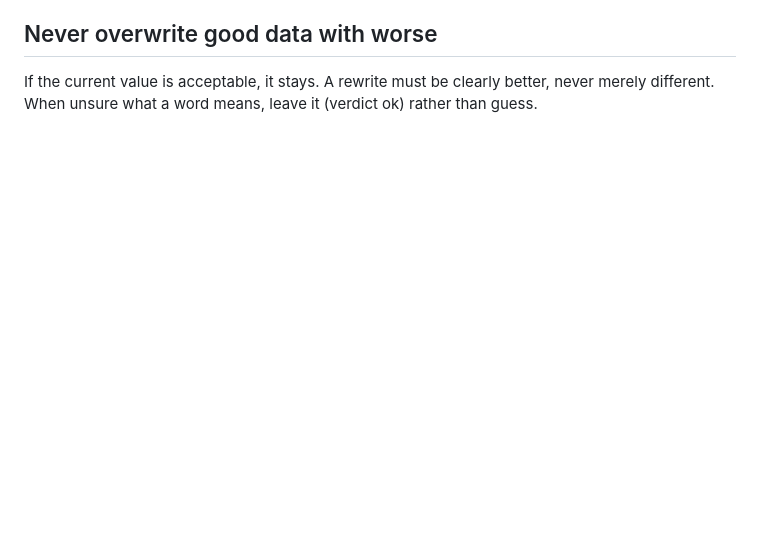
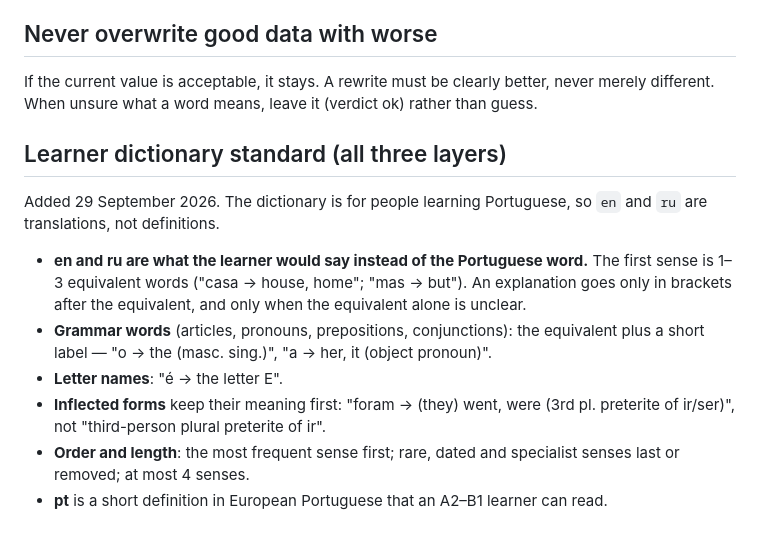
Before and after one commit to AzenhaAI/papagaio, a Markdown page: docs/parity/gate-rules.md, the part around the change. Rendered like a GitHub page; blank space fills up the shorter version.

Commit message:
Gate rules: the learner dictionary standard — translations first
Co-Authored-By: Claude Opus 5.5 <noreply@anthropic.com>

```diff
--- a/docs/parity/gate-rules.md
+++ b/docs/parity/gate-rules.md
@@ -42,3 +42,23 @@ Rows sharing a term but differing in `pos` are DIFFERENT entries: gloss only thi
 ## Never overwrite good data with worse
 If the current value is acceptable, it stays. A rewrite must be clearly better, never merely different.
 When unsure what a word means, leave it (verdict ok) rather than guess.
+
+## Learner dictionary standard (all three layers)
+
+Added 29 September 2026. The dictionary is for people learning Portuguese, so
+`en` and `ru` are translations, not definitions.
+
+- **en and ru are what the learner would say instead of the Portuguese word.**
+  The first sense is 1–3 equivalent words ("casa → house, home"; "mas → but").
+  An explanation goes only in brackets after the equivalent, and only when the
+  equivalent alone is unclear.
+- **Grammar words** (articles, pronouns, prepositions, conjunctions): the
+  equivalent plus a short label — "o → the (masc. sing.)", "a → her, it (object
+  pronoun)".
+- **Letter names**: "é → the letter E".
+- **Inflected forms** keep their meaning first: "foram → (they) went, were
+  (3rd pl. preterite of ir/ser)", not "third-person plural preterite of ir".
+- **Order and length**: the most frequent sense first; rare, dated and
+  specialist senses last or removed; at most 4 senses.
+- **pt** is a short definition in European Portuguese that an A2–B1 learner
+  can read.
```
